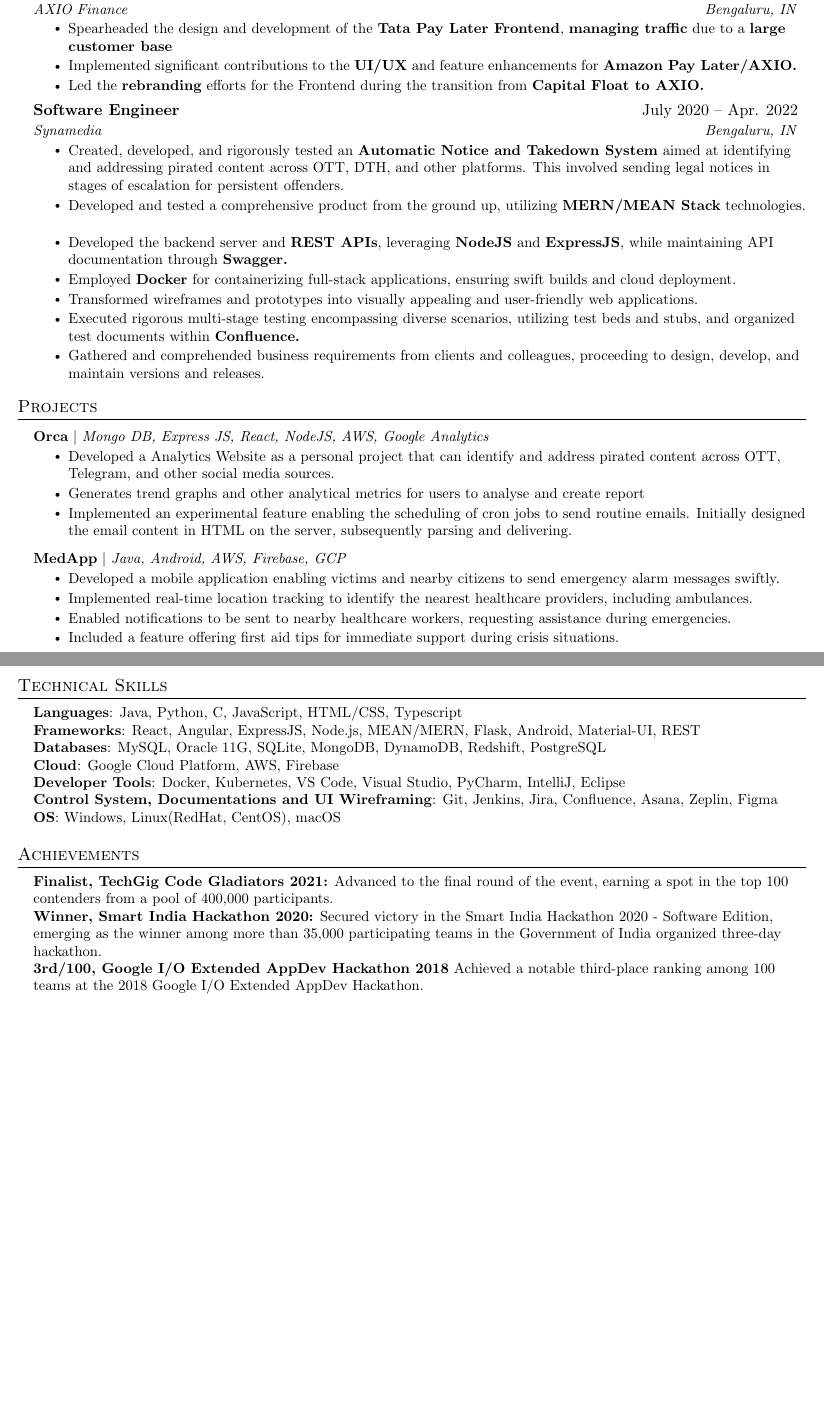
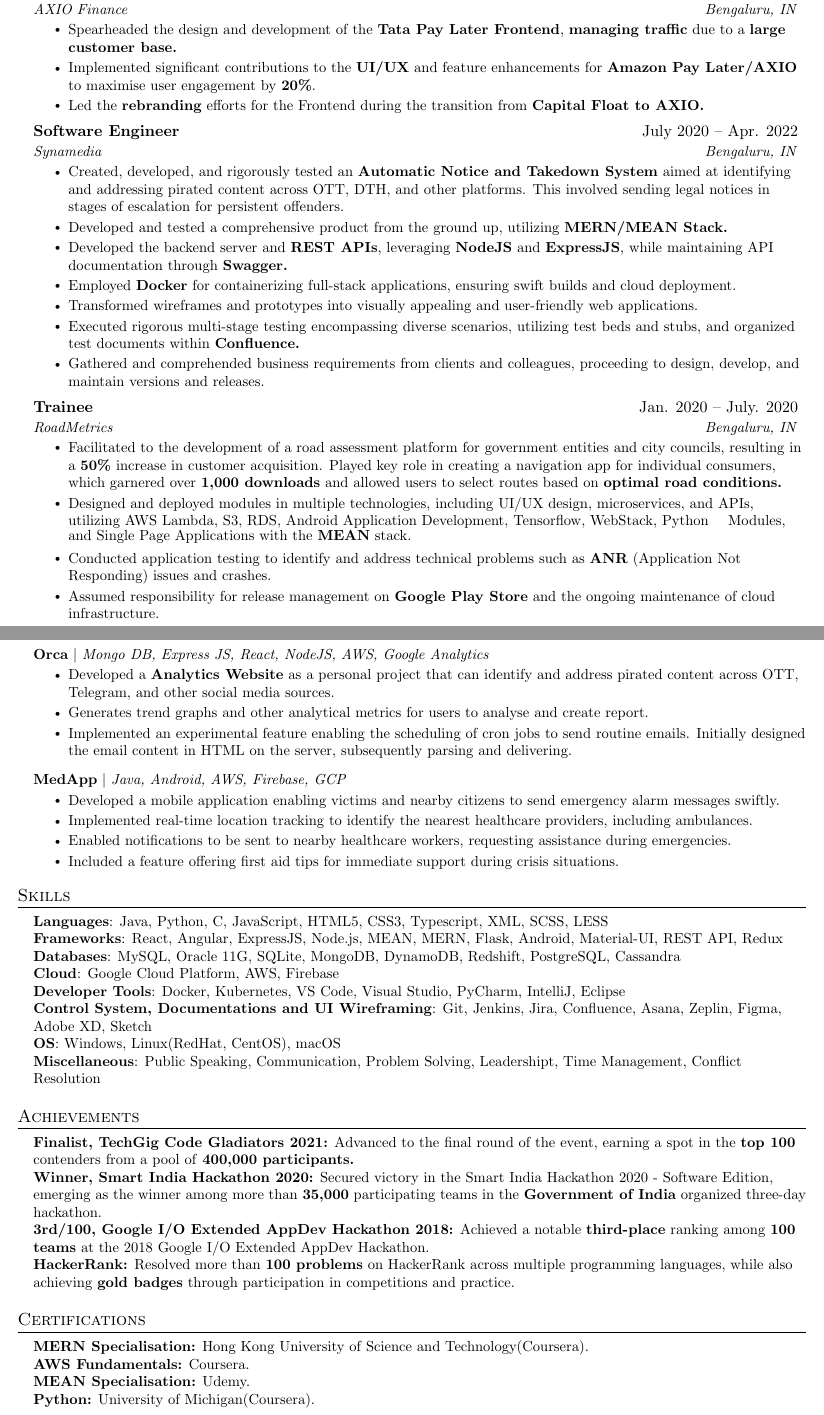
Before and after one commit to Durgnan/Latex-CV, a LaTeX document (UK/DurgeshNandan2Pager.tex): two parts of pages 1 and 2 of 2, joined at a grey line, cut so that both start at the same text, the shorter picture padded with empty space. Compiled offline with pdfLaTeX.

Commit message:
UK Version

```diff
--- a/UK/DurgeshNandan2Pager.tex
+++ b/UK/DurgeshNandan2Pager.tex
@@ -159,8 +159,8 @@
       {Full Stack Developer (Member of Technical Staff)}{Apr. 2022 -- May 2023}
       {AXIO Finance}{Bengaluru, IN}
       \resumeItemListStart
-        \resumeItem{Spearheaded the design and development of the \textbf{Tata Pay Later Frontend}, \textbf{managing traffic} due to a \textbf{large customer base}}
-        \resumeItem{Implemented significant contributions to the \textbf{UI/UX} and feature enhancements for \textbf{Amazon Pay Later/AXIO.}}
+        \resumeItem{Spearheaded the design and development of the \textbf{Tata Pay Later Frontend}, \textbf{managing traffic} due to a \textbf{large customer base.}}
+        \resumeItem{Implemented significant contributions to the \textbf{UI/UX} and feature enhancements for \textbf{Amazon Pay Later/AXIO} to maximise user engagement by \textbf{20\%}.}
         \resumeItem{Led the \textbf{rebranding} efforts for the Frontend during the transition from \textbf{Capital Float to AXIO.}}
     \resumeItemListEnd
 
@@ -169,12 +169,22 @@
       {Synamedia}{Bengaluru, IN}
       \resumeItemListStart
         \resumeItem{Created, developed, and rigorously tested an \textbf{Automatic Notice and Takedown System} aimed at identifying and addressing pirated content across OTT, DTH, and other platforms. This involved sending legal notices in stages of escalation for persistent offenders.}
-        \resumeItem{Developed and tested a comprehensive product from the ground up, utilizing \textbf{MERN/MEAN Stack} technologies.}
+        \resumeItem{Developed and tested a comprehensive product from the ground up, utilizing \textbf{MERN/MEAN Stack.}}
         \resumeItem{Developed the backend server and \textbf{REST APIs}, leveraging \textbf{NodeJS} and \textbf{ExpressJS}, while maintaining API documentation through \textbf{Swagger.}}
         \resumeItem{Employed \textbf{Docker} for containerizing full-stack applications, ensuring swift builds and cloud deployment.}
         \resumeItem{Transformed wireframes and prototypes into visually appealing and user-friendly web applications.}
         \resumeItem{Executed rigorous multi-stage testing encompassing diverse scenarios, utilizing test beds and stubs, and organized test documents within \textbf{Confluence.}}
         \resumeItem{Gathered and comprehended business requirements from clients and colleagues, proceeding to design, develop, and maintain versions and releases.}
+      \resumeItemListEnd
+
+    \resumeSubheading
+      {Trainee}{Jan. 2020 -- July. 2020}
+      {RoadMetrics}{Bengaluru, IN}
+      \resumeItemListStart
+        \resumeItem{Facilitated to the development of a road assessment platform for government entities and city councils, resulting in a \textbf{50\%} increase in customer acquisition. Played key role in creating a navigation app for individual consumers, which garnered over \textbf{1,000 downloads} and allowed users to select routes based on \textbf{optimal road conditions.}}
+        \resumeItem{Designed and deployed modules in multiple technologies, including UI/UX design, microservices, and APIs, utilizing AWS Lambda, S3, RDS, Android Application Development, Tensorflow, WebStack, Python} Modules, and Single Page Applications with the \textbf{MEAN} stack.
+        \resumeItem{Conducted application testing to identify and address technical problems such as \textbf{ANR} (Application Not Responding) issues and crashes.}
+        \resumeItem{Assumed responsibility for release management on \textbf{Google Play Store} and the ongoing maintenance of cloud infrastructure.}
       \resumeItemListEnd
 
   \resumeSubHeadingListEnd
@@ -204,16 +214,17 @@
 
 %
 %-----------PROGRAMMING SKILLS-----------
-\section{Technical Skills}
+\section{Skills}
  \begin{itemize}[leftmargin=0.15in, label={}]
     \small{\item{
-     \textbf{Languages}{: Java, Python, C, JavaScript, HTML/CSS, Typescript} \\
-     \textbf{Frameworks}{: React, Angular, ExpressJS, Node.js, MEAN/MERN, Flask, Android, Material-UI, REST} \\
-     \textbf{Databases}{: MySQL, Oracle 11G, SQLite, MongoDB, DynamoDB, Redshift, PostgreSQL} \\
+     \textbf{Languages}{: Java, Python, C, JavaScript, HTML5, CSS3, Typescript, XML, SCSS, LESS} \\
+     \textbf{Frameworks}{: React, Angular, ExpressJS, Node.js, MEAN, MERN, Flask, Android, Material-UI, REST API, Redux} \\
+     \textbf{Databases}{: MySQL, Oracle 11G, SQLite, MongoDB, DynamoDB, Redshift, PostgreSQL, Cassandra} \\
      \textbf{Cloud}{: Google Cloud Platform, AWS, Firebase} \\
      \textbf{Developer Tools}{: Docker, Kubernetes, VS Code, Visual Studio, PyCharm, IntelliJ, Eclipse} \\
-     \textbf{Control System, Documentations and UI Wireframing}{: Git, Jenkins, Jira, Confluence, Asana, Zeplin, Figma} \\
-     \textbf{OS}{: Windows, Linux(RedHat, CentOS), macOS}
+     \textbf{Control System, Documentations and UI Wireframing}{: Git, Jenkins, Jira, Confluence, Asana, Zeplin, Figma, Adobe XD, Sketch} \\
+     \textbf{OS}{: Windows, Linux(RedHat, CentOS), macOS} \\
+     \textbf{Miscellaneous}{: Public Speaking, Communication, Problem Solving, Leadershipt, Time Management, Conflict Resolution }
     }}
  \end{itemize}
 
@@ -221,9 +232,21 @@
 \section{Achievements}
  \begin{itemize}[leftmargin=0.15in, label={}]
     \small{\item{
-     \textbf{Finalist, TechGig Code Gladiators 2021:}{ Advanced to the final round of the event, earning a spot in the top 100 contenders from a pool of 400,000 participants.} \\
-     \textbf{Winner, Smart India Hackathon 2020:}{ Secured victory in the Smart India Hackathon 2020 - Software Edition, emerging as the winner among more than 35,000 participating teams in the Government of India organized three-day hackathon.} \\
-     \textbf{3rd/100, Google I/O Extended AppDev Hackathon 2018}{ Achieved a notable third-place ranking among 100 teams at the 2018 Google I/O Extended AppDev Hackathon.} \\
+     \textbf{Finalist, TechGig Code Gladiators 2021:}{ Advanced to the final round of the event, earning a spot in the \textbf{top 100} contenders from a pool of \textbf{400,000 participants.}} \\
+     \textbf{Winner, Smart India Hackathon 2020:}{ Secured victory in the Smart India Hackathon 2020 - Software Edition, emerging as the winner among more than \textbf{35,000} participating teams in the \textbf{Government of India} organized three-day hackathon.} \\
+     \textbf{3rd/100, Google I/O Extended AppDev Hackathon 2018:}{ Achieved a notable \textbf{third-place} ranking among \textbf{100 teams} at the 2018 Google I/O Extended AppDev Hackathon.} \\
+     \textbf{HackerRank:}{ Resolved more than \textbf{100 problems} on HackerRank across multiple programming languages, while also achieving \textbf{gold badges} through participation in competitions and practice.} \\
+    }}
+ \end{itemize}
+
+%-----------Certifications-----------
+\section{Certifications}
+ \begin{itemize}[leftmargin=0.15in, label={}]
+    \small{\item{
+     \textbf{MERN Specialisation:}{ Hong Kong University of Science and Technology(Coursera).} \\
+     \textbf{AWS Fundamentals:}{ Coursera.} \\
+     \textbf{MEAN Specialisation:}{ Udemy.} \\
+     \textbf{Python:}{ University of Michigan(Coursera).} \\
     }}
  \end{itemize}
 
```
Also changed, not shown: UK/DurgeshNandanCV2Pager.pdf, UK/DurgeshNandan2Pager.tex (8 more changed lines).
